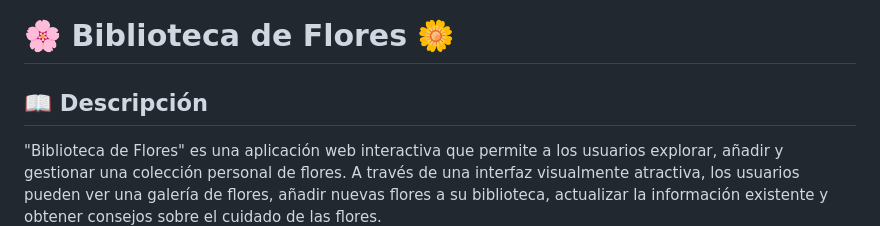
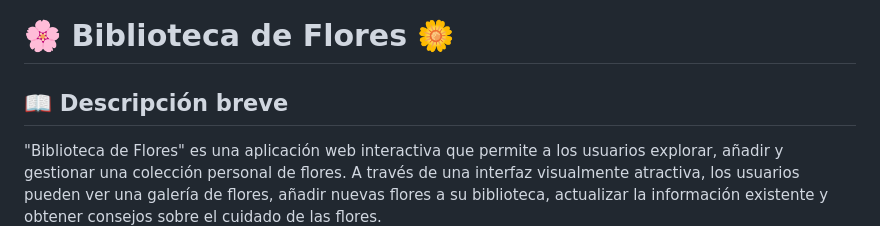
Before and after one commit to Sarixav/bibliotecaDeFlores, a Markdown page: README.md, the part around the change. GitHub-like rendering.

```diff
--- a/README.md
+++ b/README.md
@@ -3,7 +3,7 @@
 
 # 🌸 Biblioteca de Flores 🌼
 
-## 📖 Descripción
+## 📖 Descripción breve
 
 "Biblioteca de Flores" es una aplicación web interactiva que permite a los usuarios explorar, añadir y gestionar una colección personal de flores. A través de una interfaz visualmente atractiva, los usuarios pueden ver una galería de flores, añadir nuevas flores a su biblioteca, actualizar la información existente y obtener consejos sobre el cuidado de las flores.
 
```
